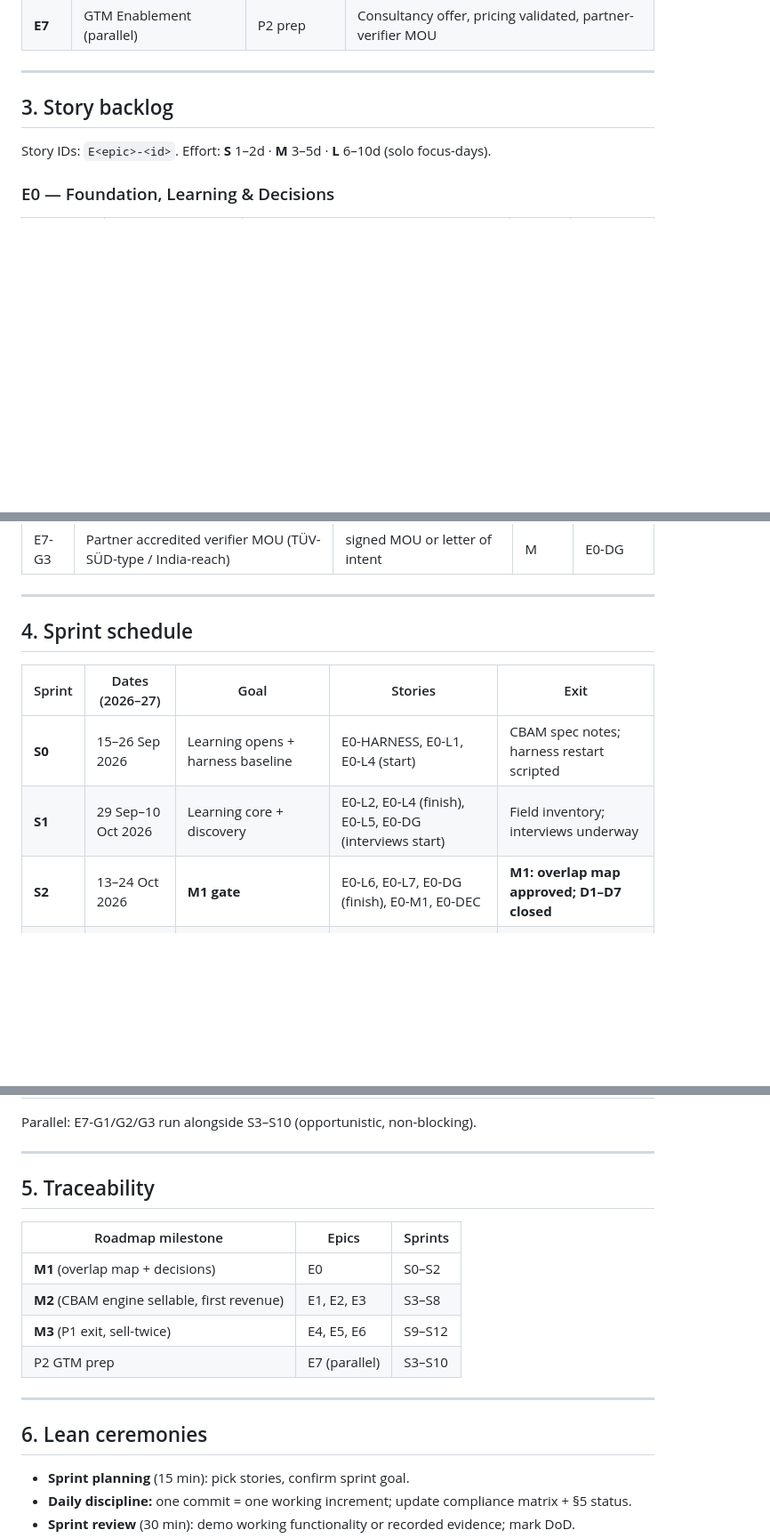
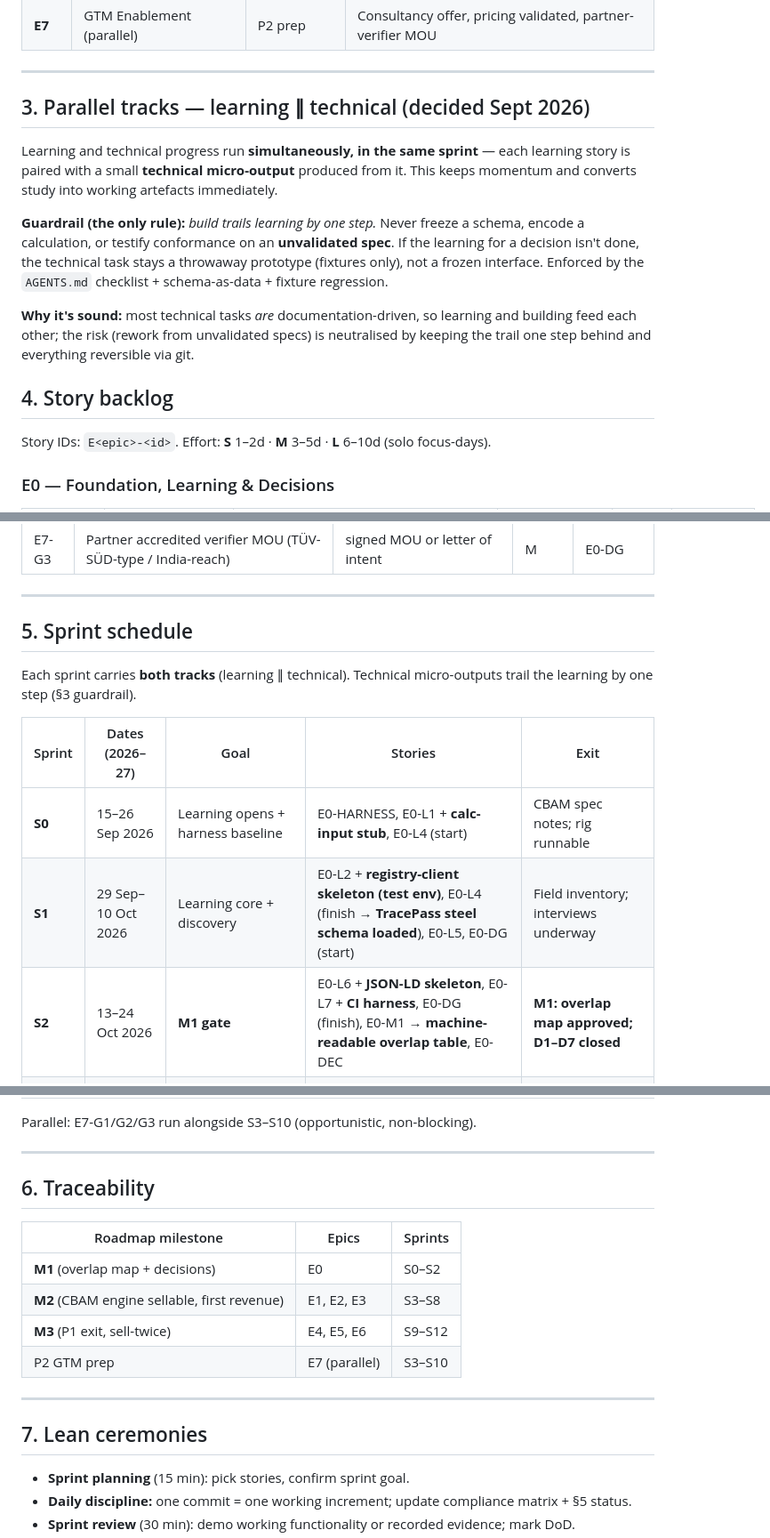
Before and after one commit to Subhani-Net/DigitalProductPassport, a Markdown page: business/sprint-plan.md, 3 parts joined by grey strips. Shown at 89% size. Drawn GitHub-style; blank space fills up the shorter version.

```diff
--- a/business/sprint-plan.md
+++ b/business/sprint-plan.md
@@ -47,7 +47,22 @@ Anchor: **Sept 2026**. Sprints 0–2 = P0 (foundation/learning); Sprints 3+ = P1
 
 ---
 
-## 3. Story backlog
+## 3. Parallel tracks — learning ∥ technical (decided Sept 2026)
+
+Learning and technical progress run **simultaneously, in the same sprint** — each learning
+story is paired with a small **technical micro-output** produced from it. This keeps momentum
+and converts study into working artefacts immediately.
+
+**Guardrail (the only rule):** *build trails learning by one step.* Never freeze a schema,
+encode a calculation, or testify conformance on an **unvalidated spec**. If the learning for a
+decision isn't done, the technical task stays a throwaway prototype (fixtures only), not a
+frozen interface. Enforced by the `AGENTS.md` checklist + schema-as-data + fixture regression.
+
+**Why it's sound:** most technical tasks *are* documentation-driven, so learning and building
+feed each other; the risk (rework from unvalidated specs) is neutralised by keeping the trail
+one step behind and everything reversible via git.
+
+## 4. Story backlog
 
 Story IDs: `E<epic>-<id>`. Effort: **S** 1–2d · **M** 3–5d · **L** 6–10d (solo focus-days).
 
@@ -121,13 +139,16 @@ Story IDs: `E<epic>-<id>`. Effort: **S** 1–2d · **M** 3–5d · **L** 6–10d
 
 ---
 
-## 4. Sprint schedule
+## 5. Sprint schedule
+
+Each sprint carries **both tracks** (learning ∥ technical). Technical micro-outputs trail the
+learning by one step (§3 guardrail).
 
 | Sprint | Dates (2026–27) | Goal | Stories | Exit |
 |--------|-----------------|------|---------|------|
-| **S0** | 15–26 Sep 2026 | Learning opens + harness baseline | E0-HARNESS, E0-L1, E0-L4 (start) | CBAM spec notes; harness restart scripted |
-| **S1** | 29 Sep–10 Oct 2026 | Learning core + discovery | E0-L2, E0-L4 (finish), E0-L5, E0-DG (interviews start) | Field inventory; interviews underway |
-| **S2** | 13–24 Oct 2026 | **M1 gate** | E0-L6, E0-L7, E0-DG (finish), E0-M1, E0-DEC | **M1: overlap map approved; D1–D7 closed** |
+| **S0** | 15–26 Sep 2026 | Learning opens + harness baseline | E0-HARNESS, E0-L1 + **calc-input stub**, E0-L4 (start) | CBAM spec notes; rig runnable |
+| **S1** | 29 Sep–10 Oct 2026 | Learning core + discovery | E0-L2 + **registry-client skeleton (test env)**, E0-L4 (finish → **TracePass steel schema loaded**), E0-L5, E0-DG (start) | Field inventory; interviews underway |
+| **S2** | 13–24 Oct 2026 | **M1 gate** | E0-L6 + **JSON-LD skeleton**, E0-L7 + **CI harness**, E0-DG (finish), E0-M1 → **machine-readable overlap table**, E0-DEC | **M1: overlap map approved; D1–D7 closed** |
 | **S3** | 27 Oct–7 Nov 2026 | Data contract | E1-C2a, E1-C2b (start) | Canonical model v0.1 |
 | **S4** | 10–21 Nov 2026 | Data contract + ingestion | E1-C2b, E1-C2c, E2-C3 (start) | Overlap encoded; ingestion v0 |
 | **S5** | 24 Nov–5 Dec 2026 | Ingestion + harmonization | E2-C3 (finish), E2-C4, E2-VAL | Scaffolding validated; consultant briefed |
@@ -144,7 +165,7 @@ Parallel: E7-G1/G2/G3 run alongside S3–S10 (opportunistic, non-blocking).
 
 ---
 
-## 5. Traceability
+## 6. Traceability
 
 | Roadmap milestone | Epics | Sprints |
 |---|---|---|
@@ -155,7 +176,7 @@ Parallel: E7-G1/G2/G3 run alongside S3–S10 (opportunistic, non-blocking).
 
 ---
 
-## 6. Lean ceremonies
+## 7. Lean ceremonies
 
 - **Sprint planning** (15 min): pick stories, confirm sprint goal.
 - **Daily discipline:** one commit = one working increment; update compliance matrix + §5 status.
```
Also changed, not shown: other parts of business/sprint-plan.md (+15 -12 lines), learning/README.md (+2 -0 lines).
